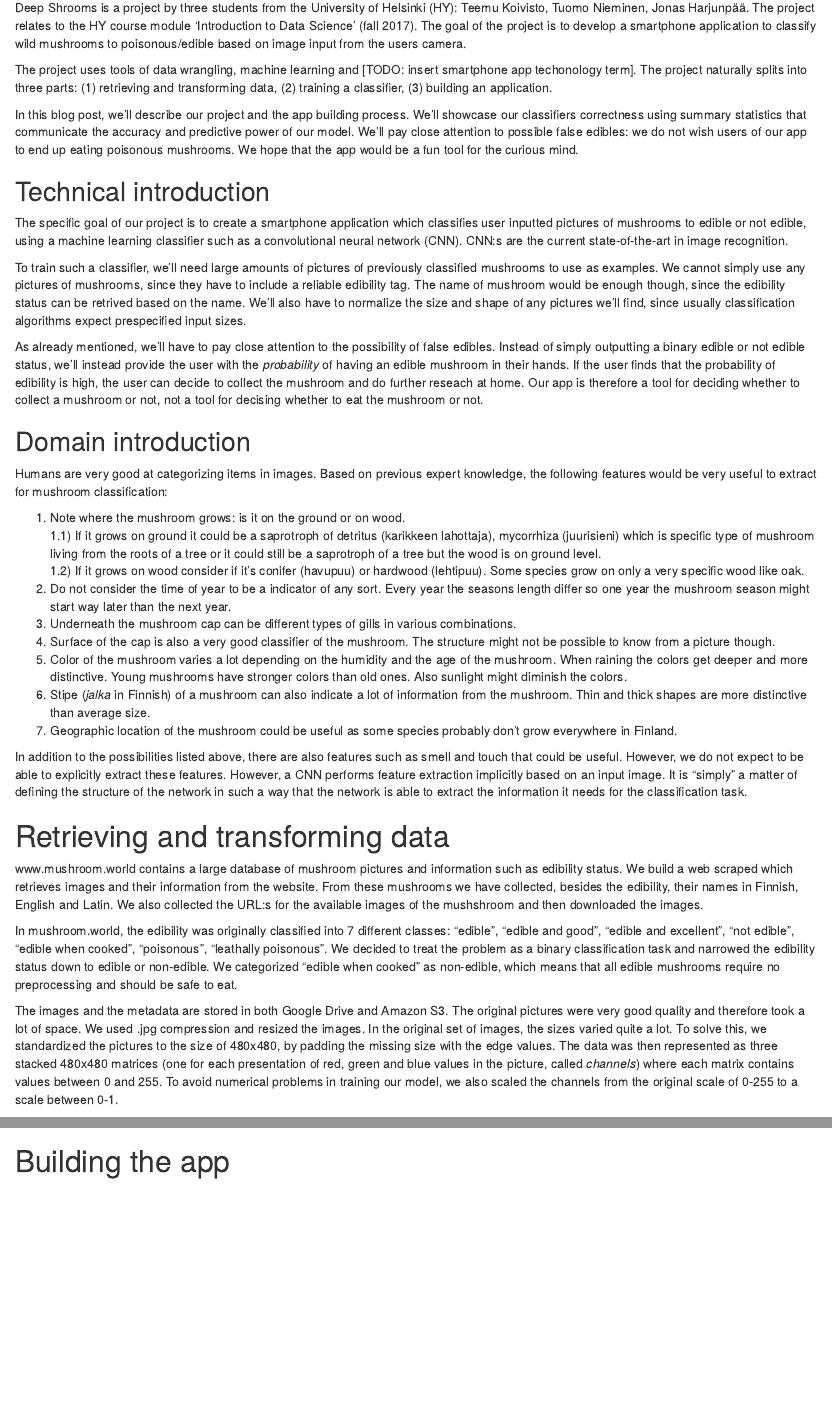
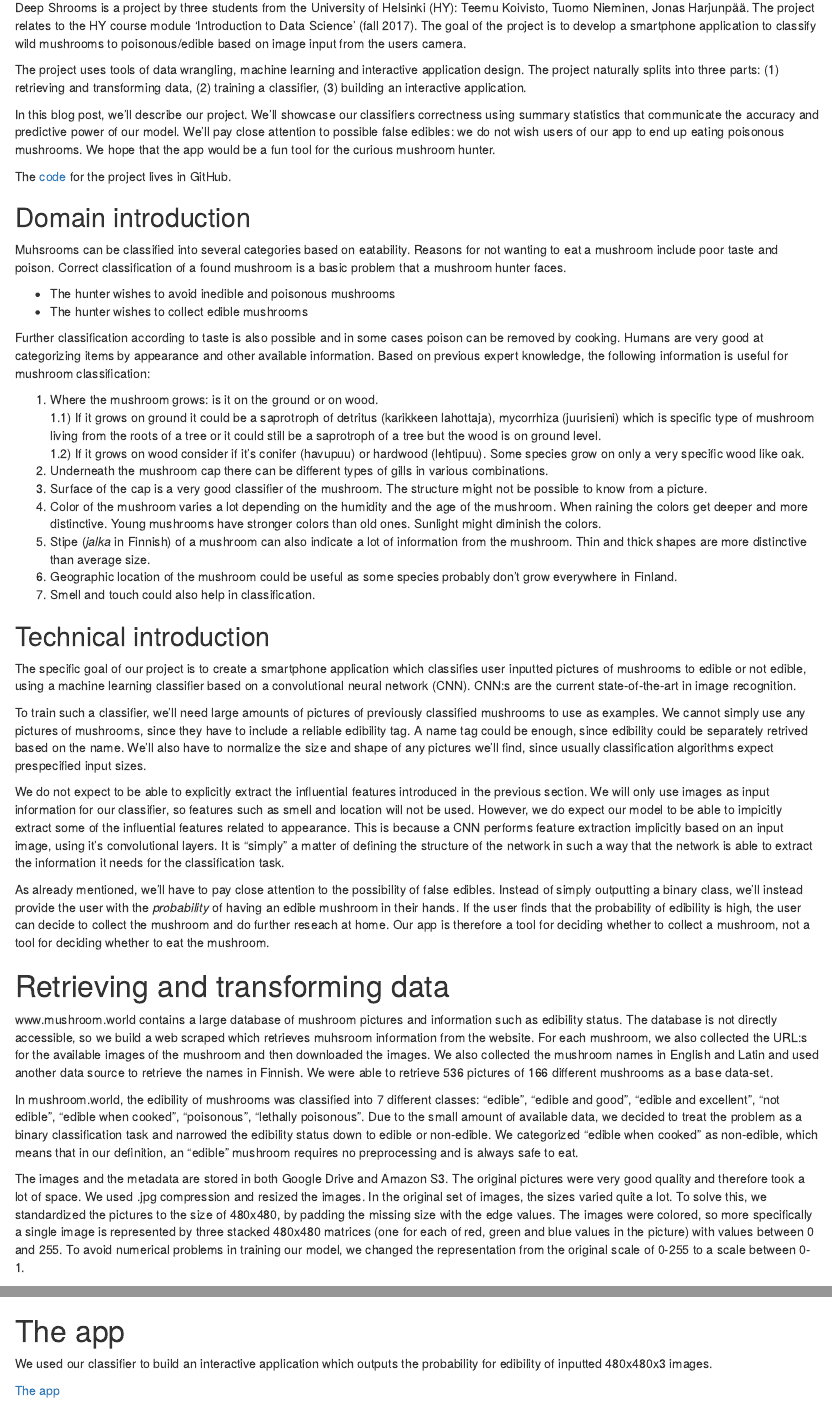
Before and after one commit to TuomoNieminen/deep-shrooms, an R Markdown document (docs/index.Rmd): the page in a window 1100 px wide, from 160 px down, and a second part further down, joined at a grey line. Rendered offline with R 4.5, knitr and Pandoc, with nearby package versions.

Commit message:
update project website

````diff
--- a/docs/index.Rmd
+++ b/docs/index.Rmd
@@ -12,41 +12,50 @@ knitr::opts_chunk$set(echo = FALSE)
 
 Deep Shrooms is a project by three students from the University of Helsinki (HY): Teemu Koivisto, Tuomo Nieminen, Jonas Harjunpää. The project relates to the HY course module 'Introduction to Data Science' (fall 2017). The goal of the project is to develop a smartphone application to classify wild mushrooms to poisonous/edible based on image input from the users camera.
 
-The project uses tools of data wrangling, machine learning and [TODO: insert smartphone app techonology term]. The project naturally splits into three parts: (1) retrieving and transforming data, (2) training a classifier, (3) building an application.
+The project uses tools of data wrangling, machine learning and interactive application design. The project naturally splits into three parts: (1) retrieving and transforming data, (2) training a classifier, (3) building an interactive application.
 
-In this blog post, we'll describe our project and the app building process. We'll showcase our classifiers correctness using summary statistics that communicate the accuracy and predictive power of our model. We'll pay close attention to possible false edibles: we do not wish users of our app to end up eating poisonous mushrooms. We hope that the app would be a fun tool for the curious mind.
+In this blog post, we'll describe our project. We'll showcase our classifiers correctness using summary statistics that communicate the accuracy and predictive power of our model. We'll pay close attention to possible false edibles: we do not wish users of our app to end up eating poisonous mushrooms. We hope that the app would be a fun tool for the curious mushroom hunter.
+
+The [code](https://github.com/TuomoNieminen/deep-shrooms) for the project lives in GitHub.
+
+## Domain introduction
+
+Muhsrooms can be classified into several categories based on eatability. Reasons for not wanting to eat a mushroom include poor taste and poison. Correct classification of a found mushroom is a basic problem that a mushroom hunter faces.
+
+- The hunter wishes to avoid inedible and poisonous mushrooms
+- The hunter wishes to collect edible mushrooms
+
+Further classification according to taste is also possible and in some cases poison can be removed by cooking. Humans are very good at categorizing items by appearance and other available information. Based on previous expert knowledge, the following information is useful for mushroom classification:
+
+1) Where the mushroom grows: is it on the ground or on wood.
+1.1) If it grows on ground it could be a saprotroph of detritus (karikkeen lahottaja), mycorrhiza (juurisieni) which is specific type of mushroom living from the roots of a tree or it could still be a saprotroph of a tree but the wood is on ground level.
+1.2) If it grows on wood consider if it's conifer (havupuu) or hardwood (lehtipuu). Some species grow on only a very specific wood like oak.
+2) Underneath the mushroom cap there can be different types of gills in various combinations.
+3) Surface of the cap is a very good classifier of the mushroom. The structure might not be possible to know from a picture.
+4) Color of the mushroom varies a lot depending on the humidity and the age of the mushroom. When raining the colors get deeper and more distinctive. Young mushrooms have stronger colors than old ones. Sunlight might diminish the colors.
+5) Stipe (*jalka* in Finnish) of a mushroom can also indicate a lot of information from the mushroom. Thin and thick shapes are more distinctive than average size.
+6) Geographic location of the mushroom could be useful as some species probably don't grow everywhere in Finland.
+7) Smell and touch could also help in classification.
+
 
 ## Technical introduction
 
-The specific goal of our project is to create a smartphone application which classifies user inputted pictures of mushrooms to edible or not edible, using a machine learning classifier such as a convolutional neural network (CNN). CNN:s are the current state-of-the-art in image recognition.
+The specific goal of our project is to create a smartphone application which classifies user inputted pictures of mushrooms to edible or not edible, using a machine learning classifier based on a convolutional neural network (CNN). CNN:s are the current state-of-the-art in image recognition.
 
-To train such a classifier, we'll need large amounts of pictures of previously classified mushrooms to use as examples. We cannot simply use any pictures of mushrooms, since they have to include a reliable edibility tag. The name of mushroom would be enough though, since the edibility status can be retrived based on the name. We'll also have to normalize the size and shape of any pictures we'll find, since usually classification algorithms expect prespecified input sizes.
+To train such a classifier, we'll need large amounts of pictures of previously classified mushrooms to use as examples. We cannot simply use any pictures of mushrooms, since they have to include a reliable edibility tag. A name tag could be enough, since edibility could be separately retrived based on the name. We'll also have to normalize the size and shape of any pictures we'll find, since usually classification algorithms expect prespecified input sizes.
 
-As already mentioned, we'll have to pay close attention to the possibility of false edibles. Instead of simply outputting a binary edible or not edible status, we'll instead provide the user with the *probability* of having an edible mushroom in their hands. If the user finds that the probability of edibility is high, the user can decide to collect the mushroom and do further reseach at home. Our app is therefore a tool for deciding whether to collect a mushroom or not, not a tool for decising whether to eat the mushroom or not.
+We do not expect to be able to explicitly extract the influential features introduced in the previous section. We will only use images as input information for our classifier, so features such as smell and location will not be used. However, we do expect our model to be able to impicitly extract some of the influential features related to appearance. This is because a CNN performs feature extraction implicitly based on an input image, using it's convolutional layers. It is "simply" a matter of defining the structure of the network in such a way that the network is able to extract the information it needs for the classification task.
 
-## Domain introduction
+As already mentioned, we'll have to pay close attention to the possibility of false edibles. Instead of simply outputting a binary class, we'll instead provide the user with the *probability* of having an edible mushroom in their hands. If the user finds that the probability of edibility is high, the user can decide to collect the mushroom and do further reseach at home. Our app is therefore a tool for deciding whether to collect a mushroom, not a tool for deciding whether to eat the mushroom.
 
-Humans are very good at categorizing items in images. Based on previous expert knowledge, the following features would be very useful to extract for mushroom classification:
-
-1) Note where the mushroom grows: is it on the ground or on wood.
-1.1) If it grows on ground it could be a saprotroph of detritus (karikkeen lahottaja), mycorrhiza (juurisieni) which is specific type of mushroom living from the roots of a tree or it could still be a saprotroph of a tree but the wood is on ground level.
-1.2) If it grows on wood consider if it's conifer (havupuu) or hardwood (lehtipuu). Some species grow on only a very specific wood like oak.
-2) Do not consider the time of year to be a indicator of any sort. Every year the seasons length differ so one year the mushroom season might start way later than the next year.
-3) Underneath the mushroom cap can be different types of gills in various combinations.
-4) Surface of the cap is also a very good classifier of the mushroom. The structure might not be possible to know from a picture though.
-5) Color of the mushroom varies a lot depending on the humidity and the age of the mushroom. When raining the colors get deeper and more distinctive. Young mushrooms have stronger colors than old ones. Also sunlight might diminish the colors.
-6) Stipe (*jalka* in Finnish) of a mushroom can also indicate a lot of information from the mushroom. Thin and thick shapes are more distinctive than average size.
-7) Geographic location of the mushroom could be useful as some species probably don't grow everywhere in Finland.
-
-In addition to the possibilities listed above, there are also features such as smell and touch that could be useful. However, we do not expect to be able to explicitly extract these features. However, a CNN performs feature extraction implicitly based on an input image. It is "simply" a matter of defining the structure of the network in such a way that the network is able to extract the information it needs for the classification task.
 
 # Retrieving and transforming data
 
-www.mushroom.world contains a large database of mushroom pictures and information such as edibility status. We build a web scraped which retrieves images and their information from the website. From these mushrooms we have collected, besides the edibility, their names in Finnish, English and Latin. We also collected the URL:s for the available images of the mushshroom and then downloaded the images.
+www.mushroom.world contains a large database of mushroom pictures and information such as edibility status. The database is not directly accessible, so we build a web scraped which retrieves muhsroom information from the website. For each mushroom, we also collected the URL:s for the available images of the mushroom and then downloaded the images. We also collected the mushroom names in English and Latin and used another data source to retrieve the names in Finnish. We were able to retrieve 536 pictures of 166 different mushrooms as a base data-set.
 
-In mushroom.world, the edibility was originally classified into 7 different classes: "edible", "edible and good", "edible and excellent", "not edible", "edible when cooked", "poisonous", "leathally poisonous". We decided to treat the problem as a binary classification task and narrowed the edibility status down to edible or non-edible. We categorized "edible when cooked" as non-edible, which means that all edible mushrooms require no preprocessing and should be safe to eat.
+In mushroom.world, the edibility of mushrooms was classified into 7 different classes: "edible", "edible and good", "edible and excellent", "not edible", "edible when cooked", "poisonous", "lethally poisonous". Due to the small amount of available data, we decided to treat the problem as a binary classification task and narrowed the edibility status down to edible or non-edible. We categorized "edible when cooked" as non-edible, which means that in our definition, an "edible" mushroom requires no preprocessing and is always safe to eat.
 
-The images and the metadata are stored in both Google Drive and Amazon S3. The original pictures were very good quality and therefore took a lot of space. We used .jpg compression and resized the images. In the original set of images, the sizes varied quite a lot. To solve this, we standardized the pictures to the size of 480x480, by padding the missing size with the edge values. The data was then represented as three stacked 480x480 matrices (one for each presentation of red, green and blue values in the picture, called *channels*) where each matrix contains values between 0 and 255. To avoid numerical problems in training our model, we also scaled the channels from the original scale of 0-255 to a scale between 0-1.
+The images and the metadata are stored in both Google Drive and Amazon S3. The original pictures were very good quality and therefore took a lot of space. We used .jpg compression and resized the images. In the original set of images, the sizes varied quite a lot. To solve this, we standardized the pictures to the size of 480x480, by padding the missing size with the edge values. The images were colored, so more specifically a single image is represented by three stacked 480x480 matrices (one for each of red, green and blue values in the picture) with values between 0 and 255. To avoid numerical problems in training our model, we changed the representation from the original scale of 0-255 to a scale between 0-1.
 
 # Using augmentation to artificially increase the amount of data
 
@@ -139,8 +148,11 @@ The picture below shows the precision and recall of our classifier, by the proba
 knitr::include_graphics("precision_recall.png")
 ```
 
-# Building the app
+# The app
 
+We used our classifier to build an interactive application which outputs the probability for edibility of inputted 480x480x3 images.
+
+[The app](https://teekoivi.users.cs.helsinki.fi/)
 
 # Sources
 
````
Also changed, not shown: docs/index.Rmd (16 more changed lines), 1 other file.
